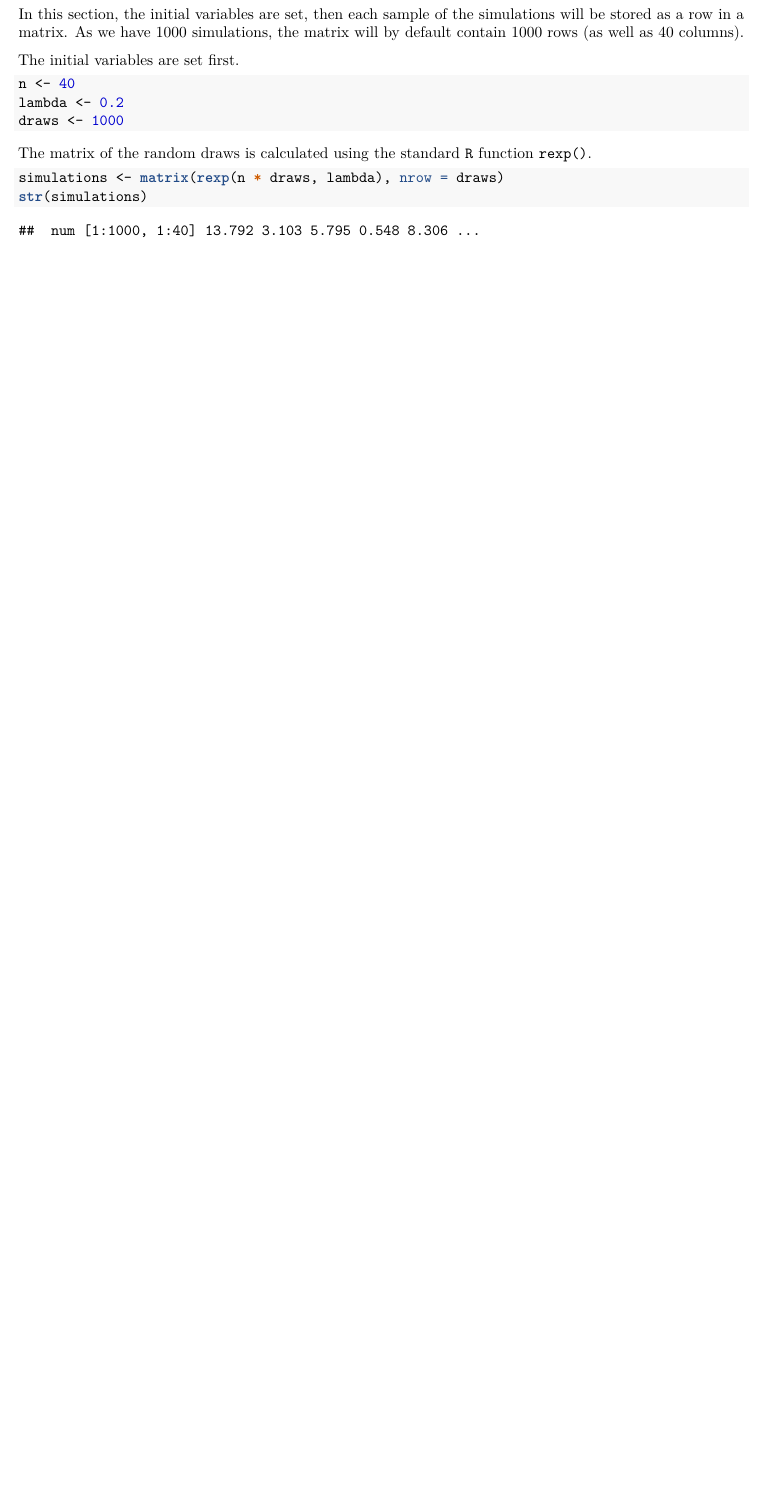
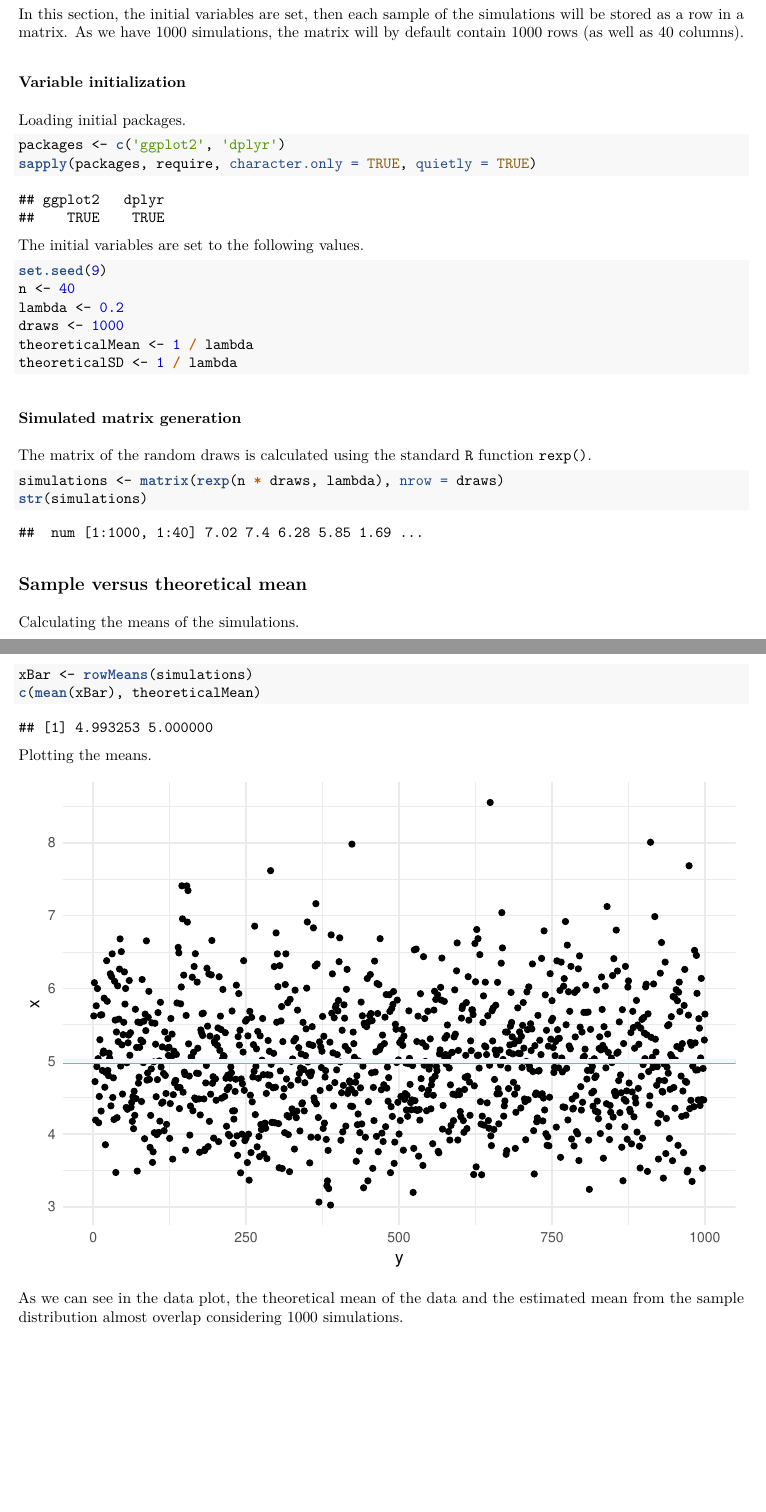
Before and after one commit to rohilnrl/simulation-peer, an R Markdown document (simulation.Rmd): part of the page before the commit and two parts of pages 1 and 2 of 2 after it, the two joined at a grey line, cut so that both start at the same text, the shorter picture padded with empty space. The pictures show the output file simulation.pdf that the author committed with the source.

Commit message:
added mean comparisons

````diff
--- a/simulation.Rmd
+++ b/simulation.Rmd
@@ -19,13 +19,27 @@ This simulation exercise will draw $40$ variables from a random exponential dist
 
 In this section, the initial variables are set, then each sample of the simulations will be stored as a row in a matrix. As we have $1000$ simulations, the matrix will by default contain $1000$ rows (as well as $40$ columns).
 
-The initial variables are set first.
+### Variable initialization
 
-```{r init}
+Loading initial packages.
+
+```{r init, warning=FALSE, message=FALSE}
+packages <- c('ggplot2', 'dplyr')
+sapply(packages, require, character.only = TRUE, quietly = TRUE)
+```
+
+The initial variables are set to the following values.
+
+```{r}
+set.seed(9)
 n <- 40
 lambda <- 0.2
 draws <- 1000
+theoreticalMean <- 1 / lambda
+theoreticalSD <- 1 / lambda
 ```
+
+### Simulated matrix generation
 
 The matrix of the random draws is calculated using the standard `R` function `rexp()`.
 
@@ -33,3 +47,21 @@ The matrix of the random draws is calculated using the standard `R` function `re
 simulations <- matrix(rexp(n * draws, lambda), nrow = draws)
 str(simulations)
 ```
+
+## Sample versus theoretical mean
+
+Calculating the means of the simulations.
+
+```{r}
+xBar <- rowMeans(simulations)
+c(mean(xBar), theoreticalMean)
+```
+
+Plotting the means.
+
+```{r, echo=FALSE}
+g <- ggplot(data.frame(x = xBar, y = seq_along(xBar)), aes(x = y, y = x))
+g + geom_point() + geom_hline(yintercept = mean(xBar), col = "salmon", lwd = 1.3) + geom_hline(yintercept = theoreticalMean, col = "aliceblue", lwd = 1.3) + theme_minimal()
+```
+
+As we can see in the data plot, the theoretical mean of the data and the estimated mean from the sample distribution almost overlap considering $1000$ simulations.
````
Also changed, not shown: simulation.pdf.
